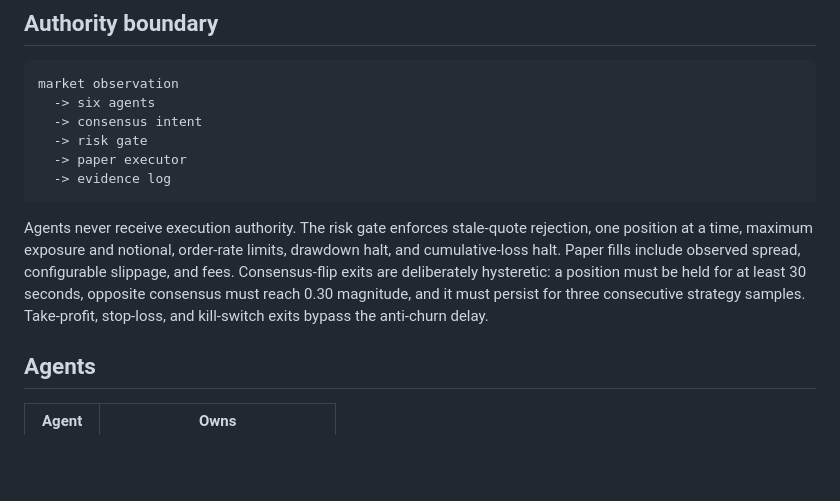
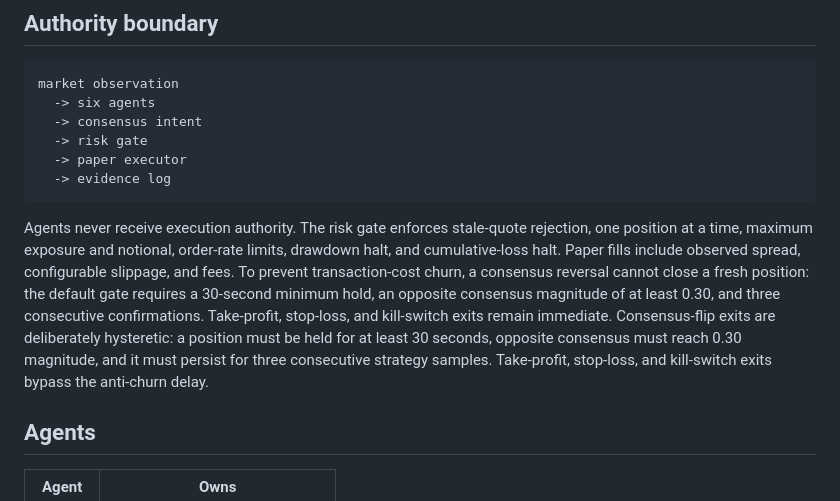
Before and after one commit to mcc0nnell/survival-lab, a Markdown page: README.md, the part around the change. GitHub-like rendering; blank space fills up the shorter version.

````diff
--- a/README.md
+++ b/README.md
@@ -22,7 +22,7 @@ market observation
   -> evidence log
 ```
 
-Agents never receive execution authority. The risk gate enforces stale-quote rejection, one position at a time, maximum exposure and notional, order-rate limits, drawdown halt, and cumulative-loss halt. Paper fills include observed spread, configurable slippage, and fees. Consensus-flip exits are deliberately hysteretic: a position must be held for at least 30 seconds, opposite consensus must reach 0.30 magnitude, and it must persist for three consecutive strategy samples. Take-profit, stop-loss, and kill-switch exits bypass the anti-churn delay.
+Agents never receive execution authority. The risk gate enforces stale-quote rejection, one position at a time, maximum exposure and notional, order-rate limits, drawdown halt, and cumulative-loss halt. Paper fills include observed spread, configurable slippage, and fees. To prevent transaction-cost churn, a consensus reversal cannot close a fresh position: the default gate requires a 30-second minimum hold, an opposite consensus magnitude of at least 0.30, and three consecutive confirmations. Take-profit, stop-loss, and kill-switch exits remain immediate. Consensus-flip exits are deliberately hysteretic: a position must be held for at least 30 seconds, opposite consensus must reach 0.30 magnitude, and it must persist for three consecutive strategy samples. Take-profit, stop-loss, and kill-switch exits bypass the anti-churn delay.
 
 ## Agents
 
````
Also changed, not shown: RESEARCH.md (added, +27 -0 lines).
